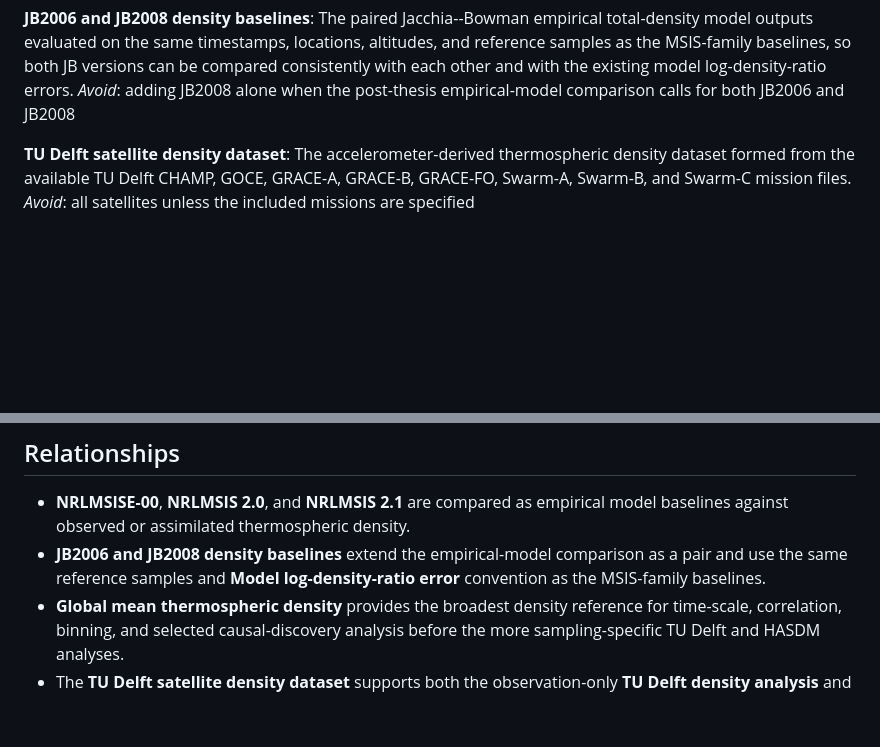
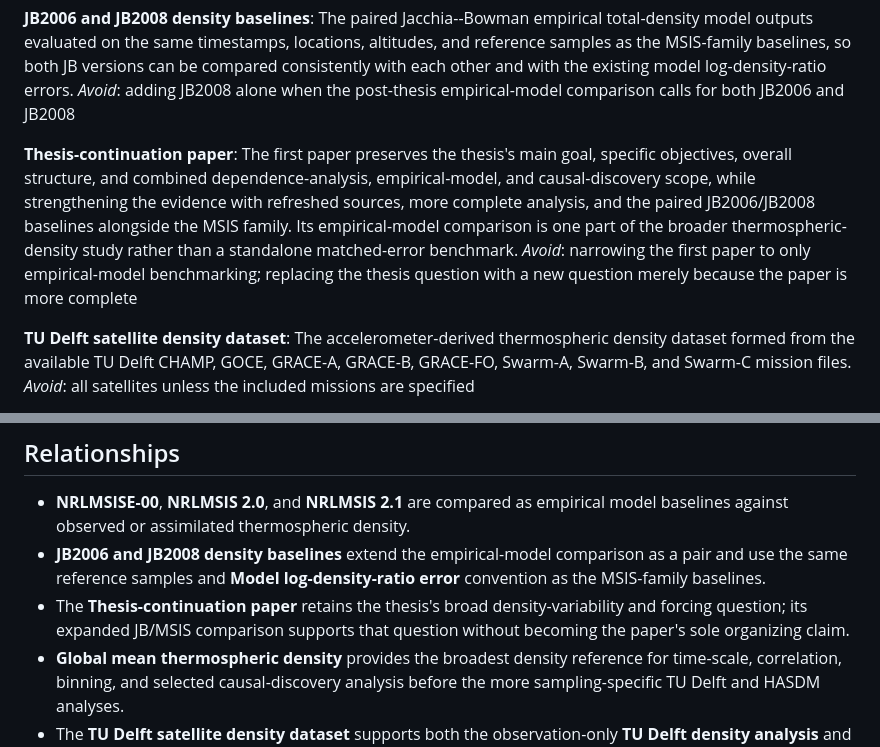
Before and after one commit to Sergiogd112/thermodense, a Markdown page: CONTEXT.md, 2 parts joined by grey strips. GitHub-like rendering; blank space fills up the shorter version.

Commit message:
docs: define thesis-continuation paper scope

```diff
--- a/CONTEXT.md
+++ b/CONTEXT.md
@@ -19,6 +19,10 @@ _Avoid_: MSISE 2.1
 **JB2006 and JB2008 density baselines**:
 The paired Jacchia--Bowman empirical total-density model outputs evaluated on the same timestamps, locations, altitudes, and reference samples as the MSIS-family baselines, so both JB versions can be compared consistently with each other and with the existing model log-density-ratio errors.
 _Avoid_: adding JB2008 alone when the post-thesis empirical-model comparison calls for both JB2006 and JB2008
+
+**Thesis-continuation paper**:
+The first paper preserves the thesis's main goal, specific objectives, overall structure, and combined dependence-analysis, empirical-model, and causal-discovery scope, while strengthening the evidence with refreshed sources, more complete analysis, and the paired JB2006/JB2008 baselines alongside the MSIS family. Its empirical-model comparison is one part of the broader thermospheric-density study rather than a standalone matched-error benchmark.
+_Avoid_: narrowing the first paper to only empirical-model benchmarking; replacing the thesis question with a new question merely because the paper is more complete
 
 **TU Delft satellite density dataset**:
 The accelerometer-derived thermospheric density dataset formed from the available TU Delft CHAMP, GOCE, GRACE-A, GRACE-B, GRACE-FO, Swarm-A, Swarm-B, and Swarm-C mission files.
@@ -196,6 +200,7 @@ _Avoid_: filling every internal gap; source-specific silent interpolation
 
 - **NRLMSISE-00**, **NRLMSIS 2.0**, and **NRLMSIS 2.1** are compared as empirical model baselines against observed or assimilated thermospheric density.
 - **JB2006 and JB2008 density baselines** extend the empirical-model comparison as a pair and use the same reference samples and **Model log-density-ratio error** convention as the MSIS-family baselines.
+- The **Thesis-continuation paper** retains the thesis's broad density-variability and forcing question; its expanded JB/MSIS comparison supports that question without becoming the paper's sole organizing claim.
 - **Global mean thermospheric density** provides the broadest density reference for time-scale, correlation, binning, and selected causal-discovery analysis before the more sampling-specific TU Delft and HASDM analyses.
 - The **TU Delft satellite density dataset** supports both the observation-only **TU Delft density analysis** and the **Model log-density-ratio error** comparison against **NRLMSISE-00**, **NRLMSIS 2.0**, and **NRLMSIS 2.1**.
 - The **Mauna Loa MSIS density baselines** are evaluated on the same samples as the **Mauna Loa HASDM subset** before being transformed into **Model log-density-ratio error**.
```
